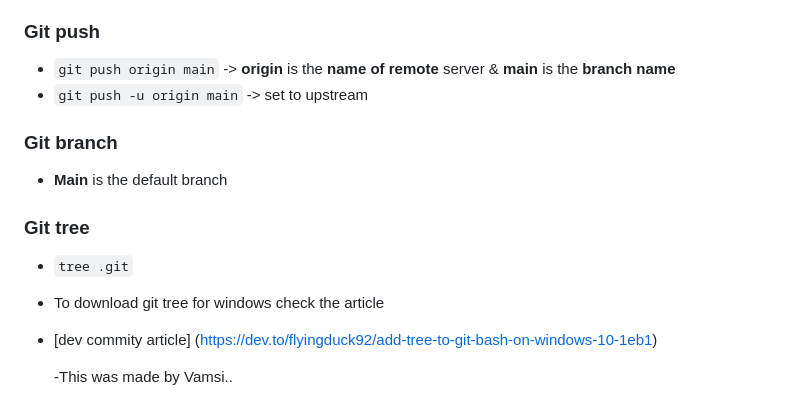
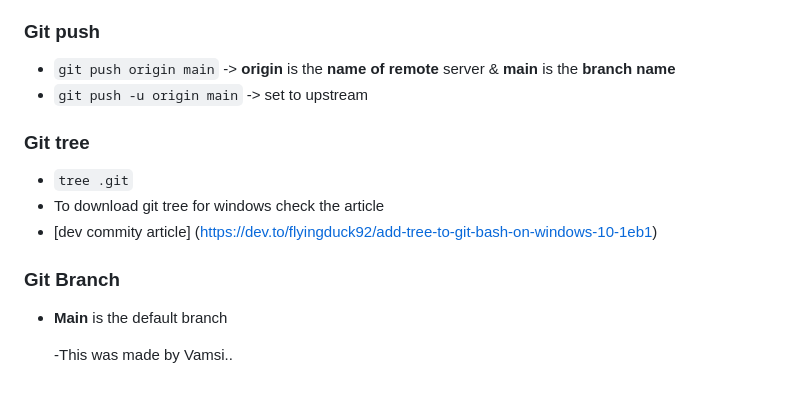
Before and after one commit to 26Vamsi/Git-Commands, a Markdown page: README.md, the part around the change. Drawn GitHub-style.

```diff
--- a/README.md
+++ b/README.md
@@ -99,14 +99,12 @@
 - `git push origin main` -> **origin** is the __name of remote__ server & **main** is the __branch name__
 - `git push -u origin main` -> set to upstream
 
-### Git branch
-- **Main** is the default branch
-
 ### Git tree
 - `tree .git`
 - To download git tree for windows check the article
 - [dev commity article] (https://dev.to/flyingduck92/add-tree-to-git-bash-on-windows-10-1eb1)
 
-
+### Git Branch
+- **Main** is the default branch
 
   -This was made by Vamsi..
```
